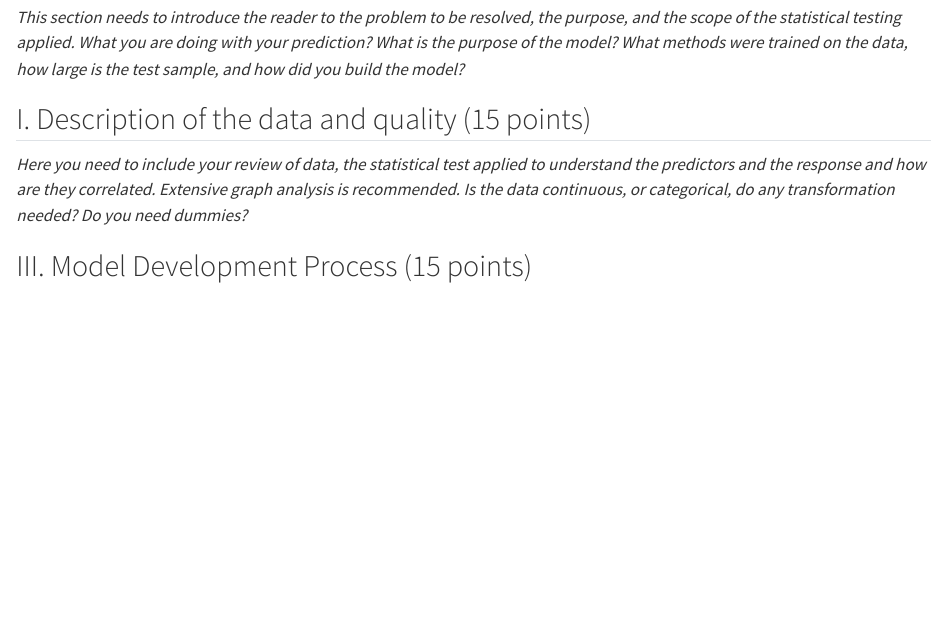
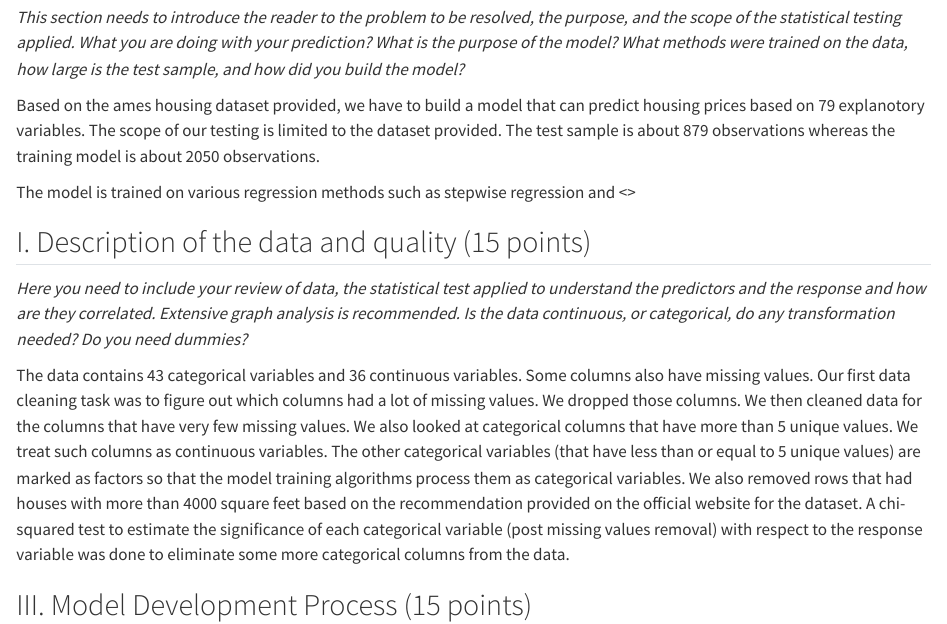
Before and after one commit to sundarkarnilay/CSCIE-106-Group-Project, a Quarto document (nilay-workspace/CSCI_E_106_Group_Project.qmd): the page in a window 1100 px wide, from 3130 px down. Rendered offline with R 4.5, knitr and Pandoc in place of Quarto, with nearby package versions; some code elsewhere in the file could not run offline; long lines of code are wrapped.

Commit message:
added answers to 1 and 2 for executive summary

```diff
--- a/nilay-workspace/CSCI_E_106_Group_Project.qmd
+++ b/nilay-workspace/CSCI_E_106_Group_Project.qmd
@@ -367,6 +382,15 @@ What you are doing with your prediction? What is the purpose of the
 model? What methods were trained on the data, how large is the test
 sample, and how did you build the model?*
 
+Based on the ames housing dataset provided, we have to build a model
+that can predict housing prices based on 79 explanotory variables. The
+scope of our testing is limited to the dataset provided. The test sample
+is about 879 observations whereas the training model is about 2050
+observations.
+
+The model is trained on various regression methods such as stepwise
+regression and \<<insert method used for challenger model here>\>
+
 ## I. Description of the data and quality (15 points)
 
 *Here you need to include your review of data, the statistical test
@@ -374,6 +398,21 @@ applied to understand the predictors and the response and how are they
 correlated. Extensive graph analysis is recommended. Is the data
 continuous, or categorical, do any transformation needed? Do you need
 dummies?*
+
+The data contains 43 categorical variables and 36 continuous variables.
+Some columns also have missing values. Our first data cleaning task was
+to figure out which columns had a lot of missing values. We dropped
+those columns. We then cleaned data for the columns that have very few
+missing values. We also looked at categorical columns that have more
+than 5 unique values. We treat such columns as continuous variables. The
+other categorical variables (that have less than or equal to 5 unique
+values) are marked as factors so that the model training algorithms
+process them as categorical variables. We also removed rows that had
+houses with more than 4000 square feet based on the recommendation
+provided on the official website for the dataset. A chi-squared test to
+estimate the significance of each categorical variable (post missing
+values removal) with respect to the response variable was done to
+eliminate some more categorical columns from the data.
 
 ## III. Model Development Process (15 points)
 
```
Also changed, not shown: nilay-workspace/CSCI_E_106_Group_Project.qmd (33 more changed lines).
